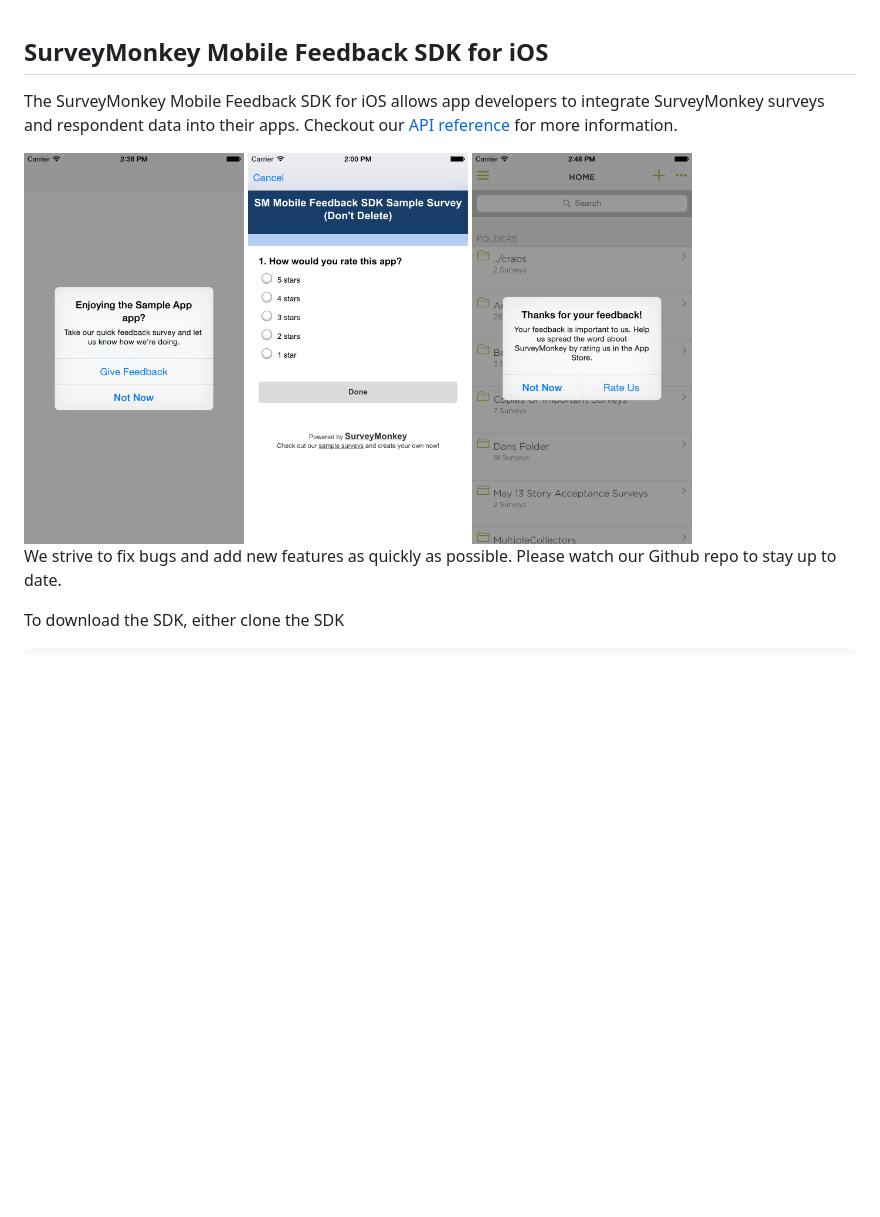
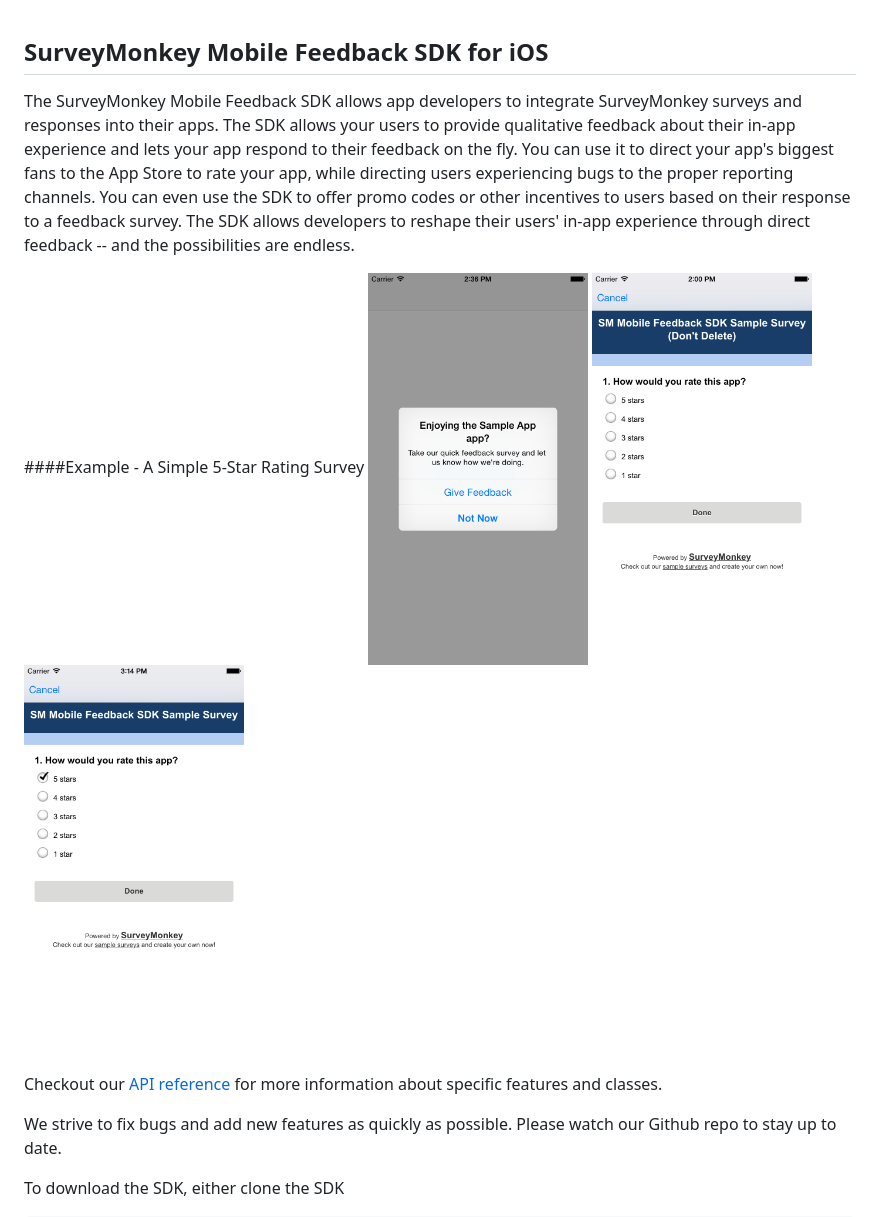
Before and after one commit to SurveyMonkey/surveymonkey-ios-sdk, a Markdown page: README.md, the part around the change. GitHub-like rendering; pictures changed too: images/positive_feedback.png; blank space fills up the shorter version.

Commit message:
updated images

```diff
--- a/README.md
+++ b/README.md
@@ -1,11 +1,13 @@
 ## SurveyMonkey Mobile Feedback SDK for iOS
 
-The SurveyMonkey Mobile Feedback SDK for iOS allows app developers to integrate SurveyMonkey surveys and respondent data into their apps. Checkout our [API reference](http://surveymonkey.github.io/surveymonkey-ios-sdk/) for more information.
+The SurveyMonkey Mobile Feedback SDK allows app developers to integrate SurveyMonkey surveys and responses into their apps. The SDK allows your users to provide qualitative feedback about their in-app experience and lets your app respond to their feedback on the fly. You can use it to direct your app's biggest fans to the App Store to rate your app, while directing users experiencing bugs to the proper reporting channels. You can even use the SDK to offer promo codes or other incentives to users based on their response to a feedback survey. The SDK allows developers to reshape their users' in-app experience through direct feedback -- and the possibilities are endless.
 
-
+####Example - A Simple 5-Star Rating Survey
 <img src=https://raw.githubusercontent.com/SurveyMonkey/surveymonkey-ios-sdk/master/images/intercept.png  width=220 height=400 />
 <img src=https://raw.githubusercontent.com/SurveyMonkey/surveymonkey-ios-sdk/master/images/sample_survey.png  width=220 height=400 />
 <img src=https://raw.githubusercontent.com/SurveyMonkey/surveymonkey-ios-sdk/master/images/positive_feedback.png  width=220 height=400 />
+
+Checkout our [API reference](http://surveymonkey.github.io/surveymonkey-ios-sdk/) for more information about specific features and classes.
 
 We strive to fix bugs and add new features as quickly as possible. Please watch our Github repo to stay up to date.
 
```
Also changed, not shown: images/negative_feedback.png (deleted), images/sample_app.png (deleted).
